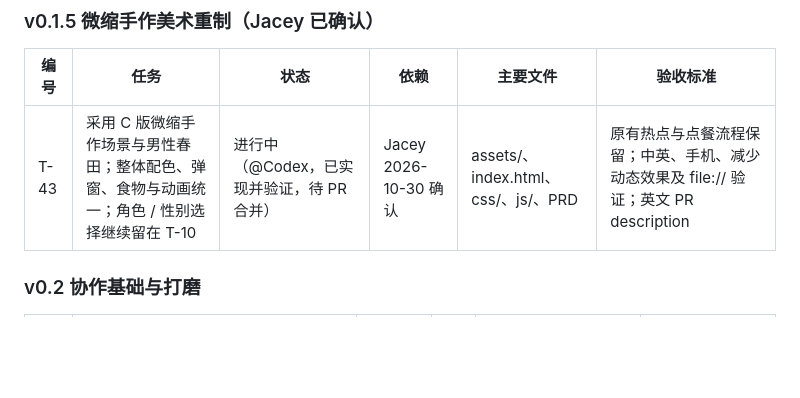
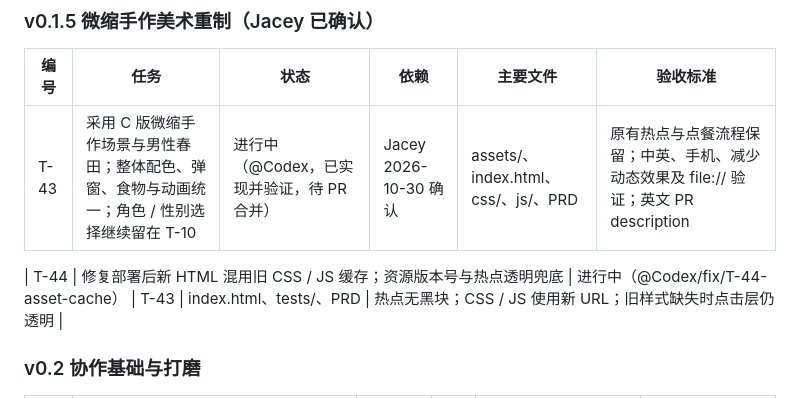
Before and after one commit to Jacey-Dai/izakaya-shop, a Markdown page: docs/PRD.md, the part around the change. Rendered like a GitHub page; blank space fills up the shorter version.

Commit message:
docs: claim T-44 deployed asset cache fix

```diff
--- a/docs/PRD.md
+++ b/docs/PRD.md
@@ -346,6 +346,8 @@ CartLine 结构：`{ key, kind: "item" | "plate" | "omakase", price, qty, fish:
 | --- | --- | --- | --- | --- | --- |
 | T-43 | 采用 C 版微缩手作场景与男性春田；整体配色、弹窗、食物与动画统一；角色 / 性别选择继续留在 T-10 | 进行中（@Codex，已实现并验证，待 PR 合并） | Jacey 2026-10-30 确认 | assets/、index.html、css/、js/、PRD | 原有热点与点餐流程保留；中英、手机、减少动态效果及 file:// 验证；英文 PR description |
 
+| T-44 | 修复部署后新 HTML 混用旧 CSS / JS 缓存；资源版本号与热点透明兜底 | 进行中（@Codex/fix/T-44-asset-cache） | T-43 | index.html、tests/、PRD | 热点无黑块；CSS / JS 使用新 URL；旧样式缺失时点击层仍透明 |
+
 ### v0.2 协作基础与打磨
 | 编号 | 任务 | 状态 | 依赖 | 主要文件 | 验收标准 |
 | --- | --- | --- | --- | --- | --- |
```
